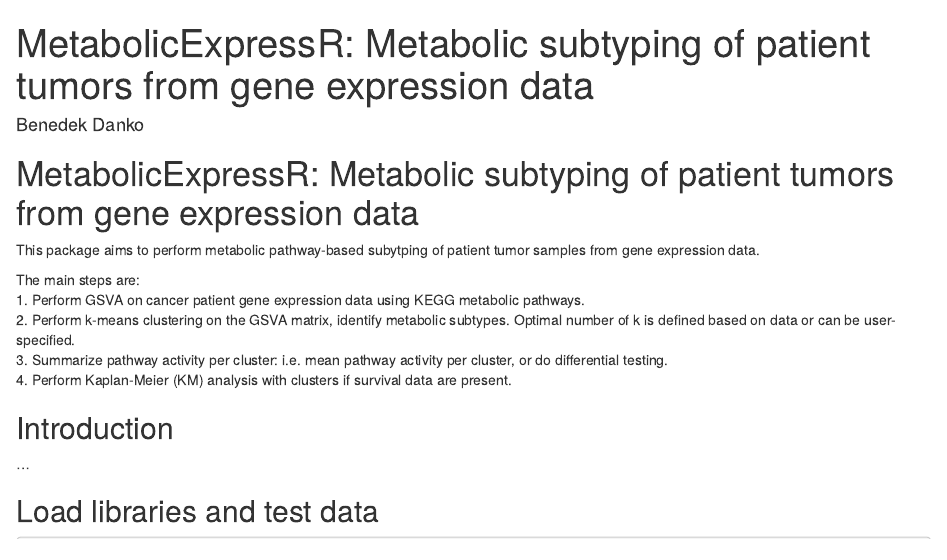
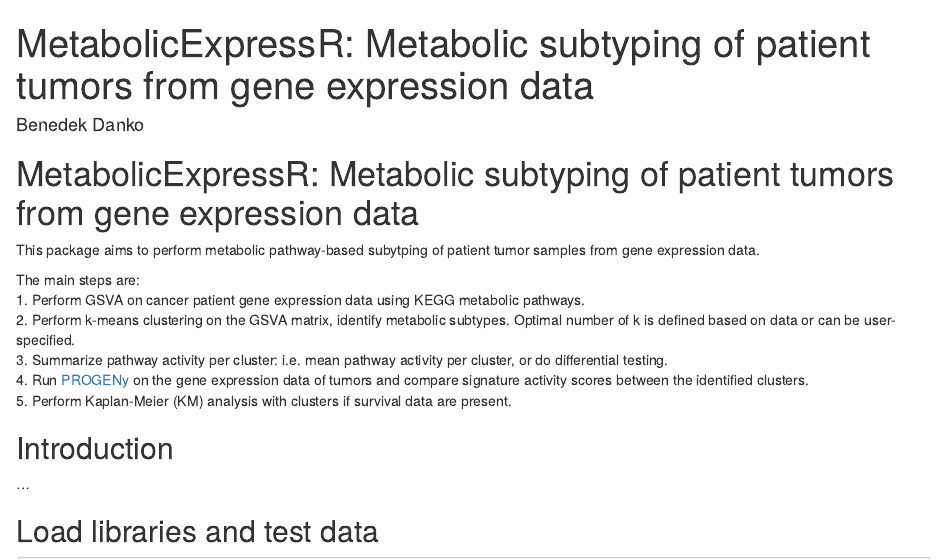
Before and after one commit to dBenedek/MetabolicExpressR, an R Markdown document (vignettes/tutorial.Rmd): the page in a window 1100 px wide, from its top. Rendered offline with R 4.5, knitr and Pandoc, with nearby package versions; drawn as R Markdown's standard HTML page in place of the format the file asks for; some code elsewhere in the file could not run offline.

Commit message:
regenerated

```diff
--- a/vignettes/tutorial.Rmd
+++ b/vignettes/tutorial.Rmd
@@ -28,7 +28,8 @@
 1. Perform GSVA on cancer patient gene expression data using KEGG metabolic pathways.
 2. Perform k-means clustering on the GSVA matrix, identify metabolic subtypes. Optimal number of k is defined based on data or can be user-specified.
 3. Summarize pathway activity per cluster: i.e. mean pathway activity per cluster, or do differential testing.
-4. Perform Kaplan-Meier (KM) analysis with clusters if survival data are present.
+4. Run [PROGENy](https://saezlab.github.io/progeny/) on the gene expression data of tumors and compare signature activity scores between the identified clusters.
+5. Perform Kaplan-Meier (KM) analysis with clusters if survival data are present.
 
 ## Introduction
 
```
